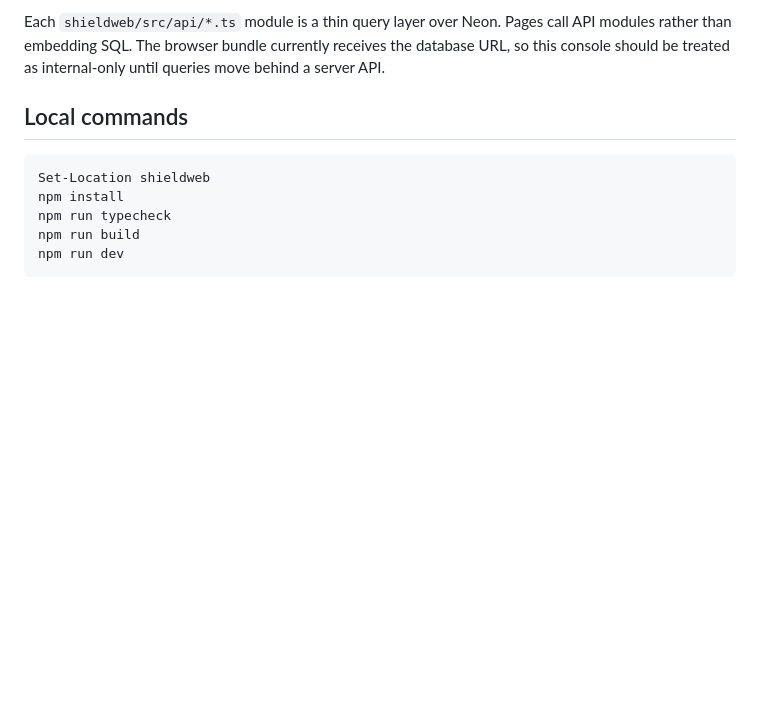
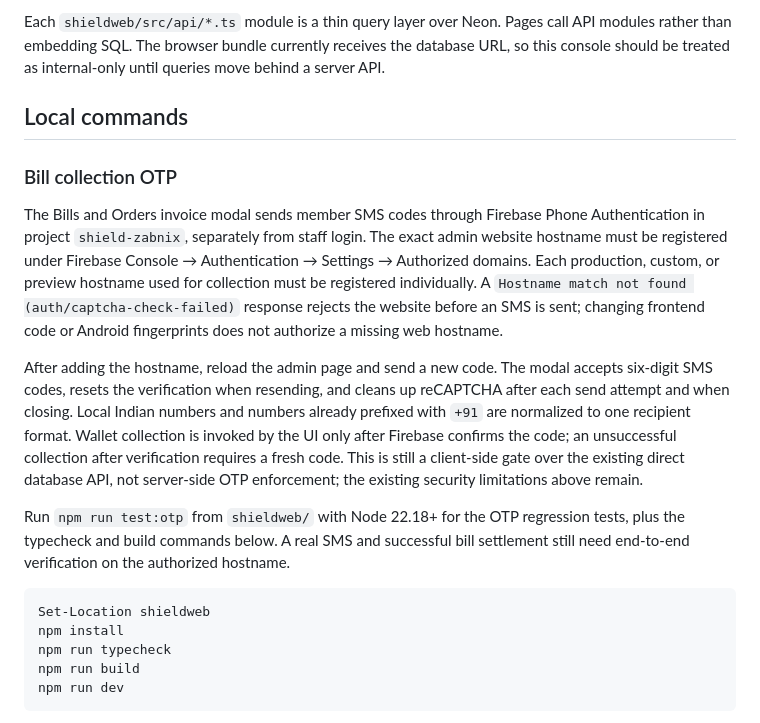
Before and after one commit to juniordeveloper9400/Shield, a Markdown page: docs/admin-console.md, the part around the change. Rendered like a GitHub page; blank space fills up the shorter version.

Commit message:
feat: add OTP-based bill collection process with Firebase integration and verification details

````diff
--- a/docs/admin-console.md
+++ b/docs/admin-console.md
@@ -34,6 +34,30 @@ Each `shieldweb/src/api/*.ts` module is a thin query layer over Neon. Pages call
 
 ## Local commands
 
+### Bill collection OTP
+
+The Bills and Orders invoice modal sends member SMS codes through Firebase
+Phone Authentication in project `shield-zabnix`, separately from staff login.
+The exact admin website hostname must be registered under Firebase Console →
+Authentication → Settings → Authorized domains. Each production, custom, or
+preview hostname used for collection must be registered individually. A
+`Hostname match not found (auth/captcha-check-failed)` response rejects the
+website before an SMS is sent; changing frontend code or Android fingerprints
+does not authorize a missing web hostname.
+
+After adding the hostname, reload the admin page and send a new code. The modal
+accepts six-digit SMS codes, resets the verification when resending, and cleans
+up reCAPTCHA after each send attempt and when closing. Local Indian numbers and
+numbers already prefixed with `+91` are normalized to one recipient format.
+Wallet collection is invoked by the UI only after Firebase confirms the code;
+an unsuccessful collection after verification requires a fresh code. This is
+still a client-side gate over the existing direct database API, not server-side
+OTP enforcement; the existing security limitations above remain.
+
+Run `npm run test:otp` from `shieldweb/` with Node 22.18+ for the OTP regression
+tests, plus the typecheck and build commands below. A real SMS and successful
+bill settlement still need end-to-end verification on the authorized hostname.
+
 ```powershell
 Set-Location shieldweb
 npm install
````
